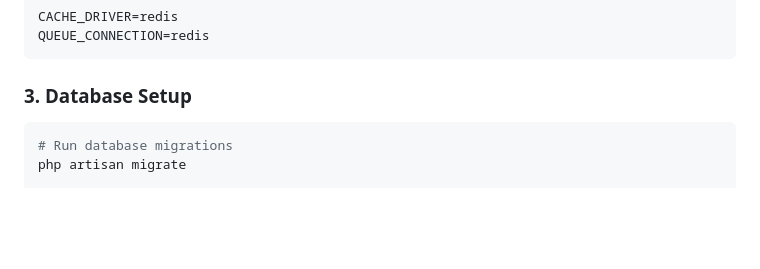
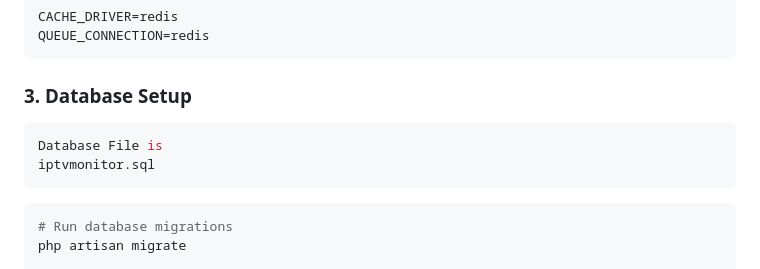
Before and after one commit to lyarinet/tvmonitor, a Markdown page: README.md, the part around the change. GitHub-like rendering; blank space fills up the shorter version.

````diff
--- a/README.md
+++ b/README.md
@@ -57,6 +57,10 @@ QUEUE_CONNECTION=redis
 ```
 
 ### 3. Database Setup
+```bash
+Database File is
+iptvmonitor.sql
+```
 
 ```bash
 # Run database migrations
````
